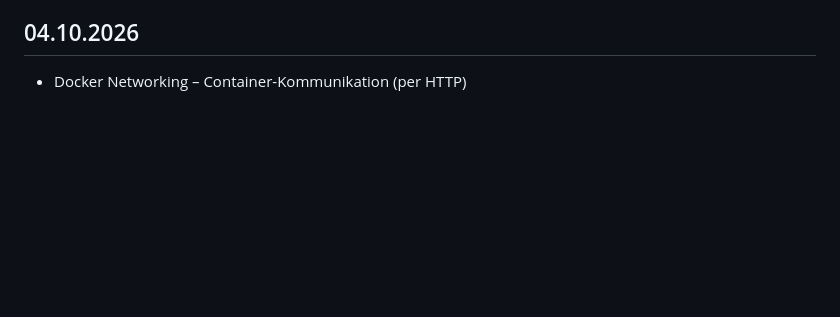
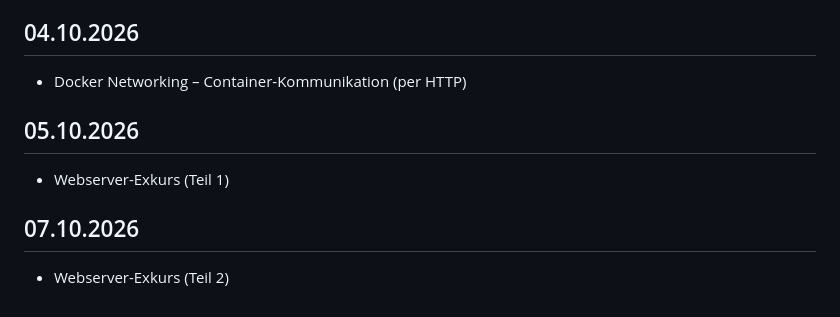
Before and after one commit to kinnocenti/devops-learning, a Markdown page: documentation/Learning-Log.md, the part around the change. Rendered like a GitHub page; blank space fills up the shorter version.

Commit message:
webserver-excursus

```diff
--- a/documentation/Learning-Log.md
+++ b/documentation/Learning-Log.md
@@ -151,3 +151,11 @@ Hinweis: Im Learning Log wird nicht die Erstellung von Dokumentationen und erarb
 ## 04.10.2026
 
 - Docker Networking – Container-Kommunikation (per HTTP)
+
+## 05.10.2026
+
+- Webserver-Exkurs (Teil 1)
+
+## 07.10.2026
+
+- Webserver-Exkurs (Teil 2)
```
Also changed, not shown: documentation/excursus/webserver.md (added, +358 -0 lines).
